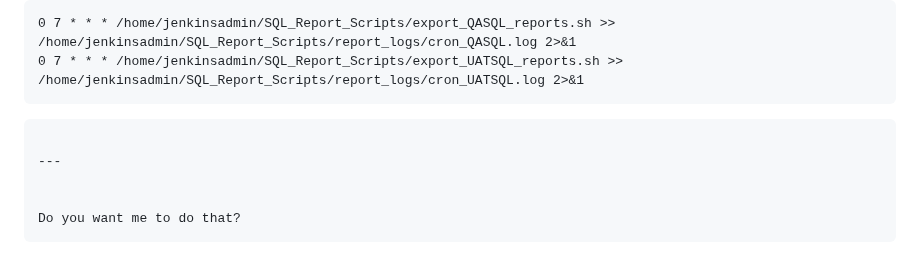
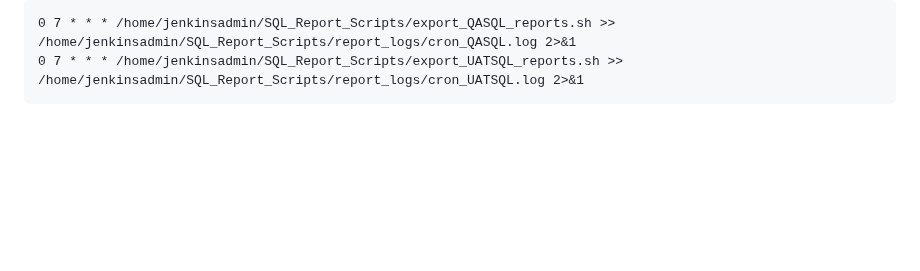
Before and after one commit to summu97/Azure-Project_Errors-and-New-Concepts, a Markdown page: SQL/SQL Report Automation & Azure Blob Upload Scripts.md, the part around the change. GitHub-like rendering; blank space fills up the shorter version.

````diff
--- a/SQL/SQL Report Automation & Azure Blob Upload Scripts.md
+++ b/SQL/SQL Report Automation & Azure Blob Upload Scripts.md
@@ -216,11 +216,3 @@ Add entries for daily execution at 7 AM:
 0 7 * * * /home/jenkinsadmin/SQL_Report_Scripts/export_QASQL_reports.sh >> /home/jenkinsadmin/SQL_Report_Scripts/report_logs/cron_QASQL.log 2>&1
 0 7 * * * /home/jenkinsadmin/SQL_Report_Scripts/export_UATSQL_reports.sh >> /home/jenkinsadmin/SQL_Report_Scripts/report_logs/cron_UATSQL.log 2>&1
 ```
-
-```
-
----
-
-
-Do you want me to do that?
-```
````
